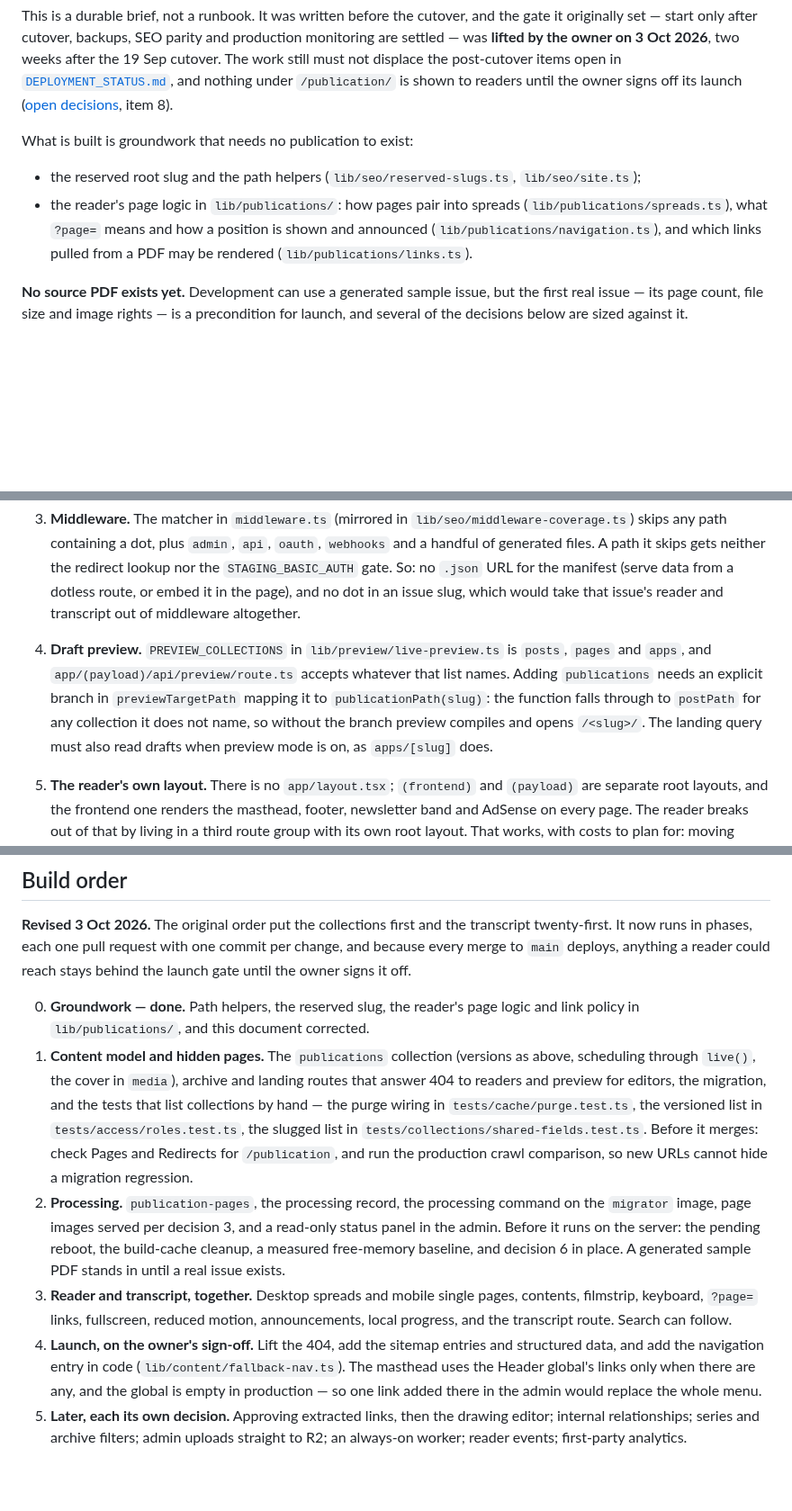
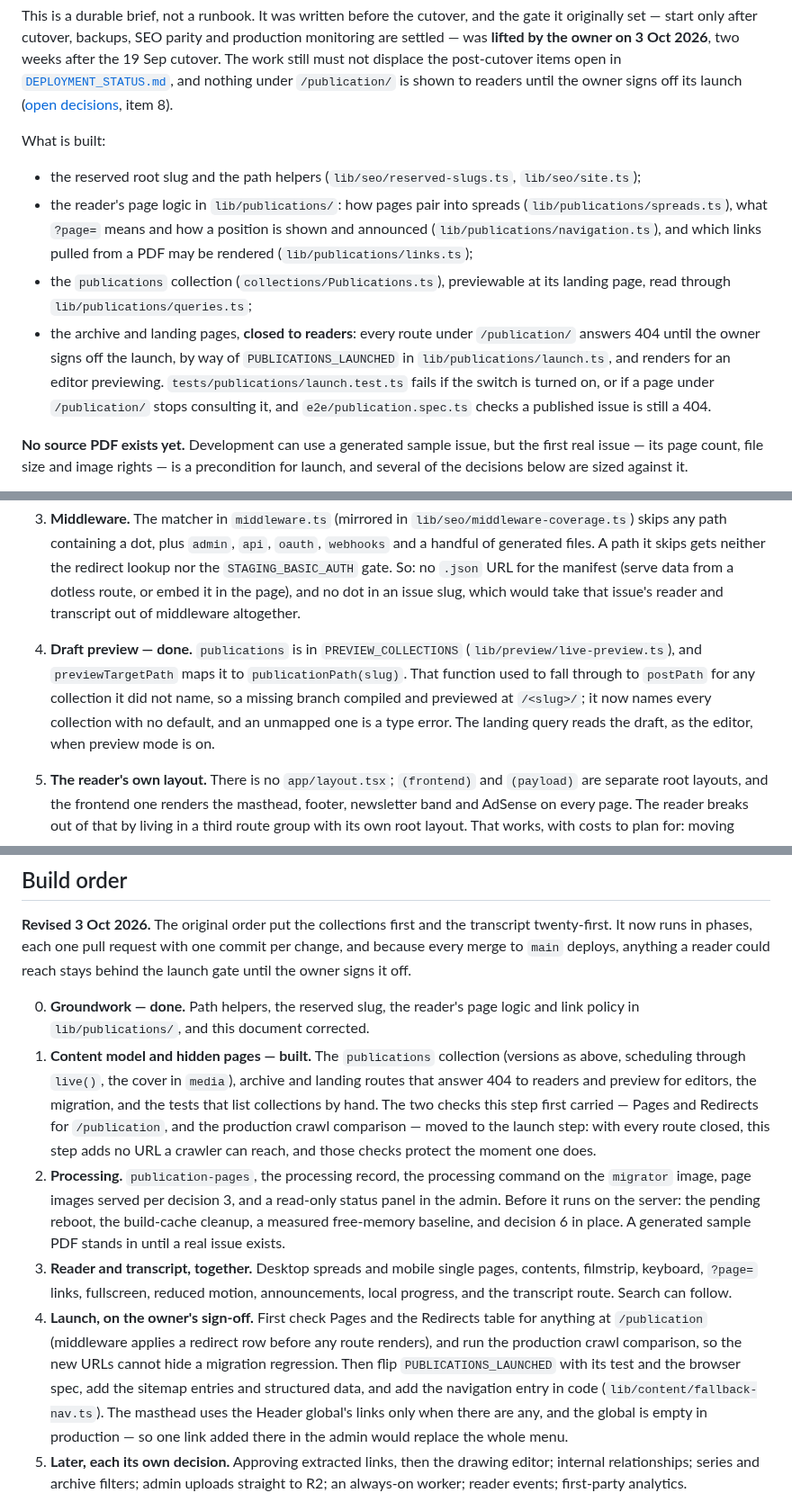
Before and after one commit to tiualvin/beyond-every-art, a Markdown page: docs/PUBLICATION_SYSTEM.md, 3 parts joined by grey strips. Shown at 90% size. GitHub-like rendering; blank space fills up the shorter version.

Commit message:
Record what the content-model phase built
The brief and AGENTS.md now name the collection, the preview wiring and
the hidden pages, and where the launch switch is. Preview constraint 4
is marked done, with the exhaustive mapping that replaced the fallthrough.

The two checks the build order hung on this step — Pages and Redirects
for /publication, and the production crawl comparison — move to the
launch step. With every route answering 404, this step adds no URL a
crawler can reach; those checks protect the moment one does.

Co-Authored-By: Claude Opus 5.5 <noreply@anthropic.com>
Claude-Session: https://claude.ai/code/session_01Mi5h3fGEiPouDhZBVdv1mU

```diff
--- a/docs/PUBLICATION_SYSTEM.md
+++ b/docs/PUBLICATION_SYSTEM.md
@@ -15,14 +15,22 @@ post-cutover items open in [`DEPLOYMENT_STATUS.md`](DEPLOYMENT_STATUS.md), and
 nothing under `/publication/` is shown to readers until the owner signs off its
 launch ([open decisions](#open-decisions), item 8).
 
-What is built is groundwork that needs no publication to exist:
+What is built:
 
 - the reserved root slug and the path helpers (`lib/seo/reserved-slugs.ts`,
   `lib/seo/site.ts`);
 - the reader's page logic in `lib/publications/`: how pages pair into spreads
   (`lib/publications/spreads.ts`), what `?page=` means and how a position is
   shown and announced (`lib/publications/navigation.ts`), and which links
-  pulled from a PDF may be rendered (`lib/publications/links.ts`).
+  pulled from a PDF may be rendered (`lib/publications/links.ts`);
+- the `publications` collection (`collections/Publications.ts`), previewable
+  at its landing page, read through `lib/publications/queries.ts`;
+- the archive and landing pages, **closed to readers**: every route under
+  `/publication/` answers 404 until the owner signs off the launch, by way of
+  `PUBLICATIONS_LAUNCHED` in `lib/publications/launch.ts`, and renders for an
+  editor previewing. `tests/publications/launch.test.ts` fails if the switch is
+  turned on, or if a page under `/publication/` stops consulting it, and
+  `e2e/publication.spec.ts` checks a published issue is still a 404.
 
 **No source PDF exists yet.** Development can use a generated sample issue, but
 the first real issue — its page count, file size and image rights — is a
@@ -142,13 +150,13 @@ existing routes are wired:
    embed it in the page), and no dot in an issue slug, which would take that
    issue's reader and transcript out of middleware altogether.
 
-4. **Draft preview.** `PREVIEW_COLLECTIONS` in `lib/preview/live-preview.ts` is
-   `posts`, `pages` and `apps`, and `app/(payload)/api/preview/route.ts`
-   accepts whatever that list names. Adding `publications` needs an explicit
-   branch in `previewTargetPath` mapping it to `publicationPath(slug)`: the
-   function falls through to `postPath` for any collection it does not name, so
-   without the branch preview compiles and opens `/<slug>/`. The landing query
-   must also read drafts when preview mode is on, as `apps/[slug]` does.
+4. **Draft preview — done.** `publications` is in `PREVIEW_COLLECTIONS`
+   (`lib/preview/live-preview.ts`), and `previewTargetPath` maps it to
+   `publicationPath(slug)`. That function used to fall through to `postPath`
+   for any collection it did not name, so a missing branch compiled and
+   previewed at `/<slug>/`; it now names every collection with no default, and
+   an unmapped one is a type error. The landing query reads the draft, as the
+   editor, when preview mode is on.
 
 5. **The reader's own layout.** There is no `app/layout.tsx`; `(frontend)` and
    `(payload)` are separate root layouts, and the frontend one renders the
@@ -1213,15 +1229,14 @@ could reach stays behind the launch gate until the owner signs it off.
 
 0. **Groundwork — done.** Path helpers, the reserved slug, the reader's page
    logic and link policy in `lib/publications/`, and this document corrected.
-1. **Content model and hidden pages.** The `publications` collection (versions
-   as above, scheduling through `live()`, the cover in `media`), archive and
-   landing routes that answer 404 to readers and preview for editors, the
-   migration, and the tests that list collections by hand — the purge wiring in
-   `tests/cache/purge.test.ts`, the versioned list in
-   `tests/access/roles.test.ts`, the slugged list in
-   `tests/collections/shared-fields.test.ts`. Before it merges: check Pages and
-   Redirects for `/publication`, and run the production crawl comparison, so new
-   URLs cannot hide a migration regression.
+1. **Content model and hidden pages — built.** The `publications` collection
+   (versions as above, scheduling through `live()`, the cover in `media`),
+   archive and landing routes that answer 404 to readers and preview for
+   editors, the migration, and the tests that list collections by hand. The two
+   checks this step first carried — Pages and Redirects for `/publication`, and
+   the production crawl comparison — moved to the launch step: with every route
+   closed, this step adds no URL a crawler can reach, and those checks protect
+   the moment one does.
 2. **Processing.** `publication-pages`, the processing record, the processing
    command on the `migrator` image, page images served per decision 3, and a
    read-only status panel in the admin. Before it runs on the server: the
@@ -1232,8 +1247,12 @@ could reach stays behind the launch gate until the owner signs it off.
    pages, contents, filmstrip, keyboard, `?page=` links, fullscreen, reduced
    motion, announcements, local progress, and the transcript route. Search can
    follow.
-4. **Launch, on the owner's sign-off.** Lift the 404, add the sitemap entries
-   and structured data, and add the navigation entry in code
+4. **Launch, on the owner's sign-off.** First check Pages and the Redirects
+   table for anything at `/publication` (middleware applies a redirect row
+   before any route renders), and run the production crawl comparison, so the
+   new URLs cannot hide a migration regression. Then flip
+   `PUBLICATIONS_LAUNCHED` with its test and the browser spec, add the sitemap
+   entries and structured data, and add the navigation entry in code
    (`lib/content/fallback-nav.ts`). The masthead uses the Header global's links
    only when there are any, and the global is empty in production — so one link
    added there in the admin would replace the whole menu.
```
Also changed, not shown: other parts of docs/PUBLICATION_SYSTEM.md (+8 -0 lines), AGENTS.md (+7 -6 lines).
